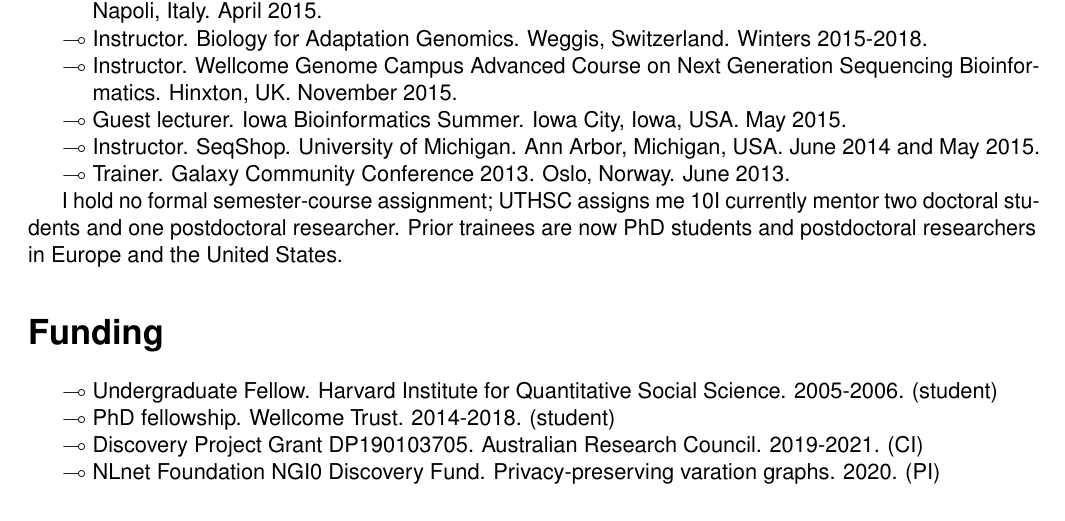
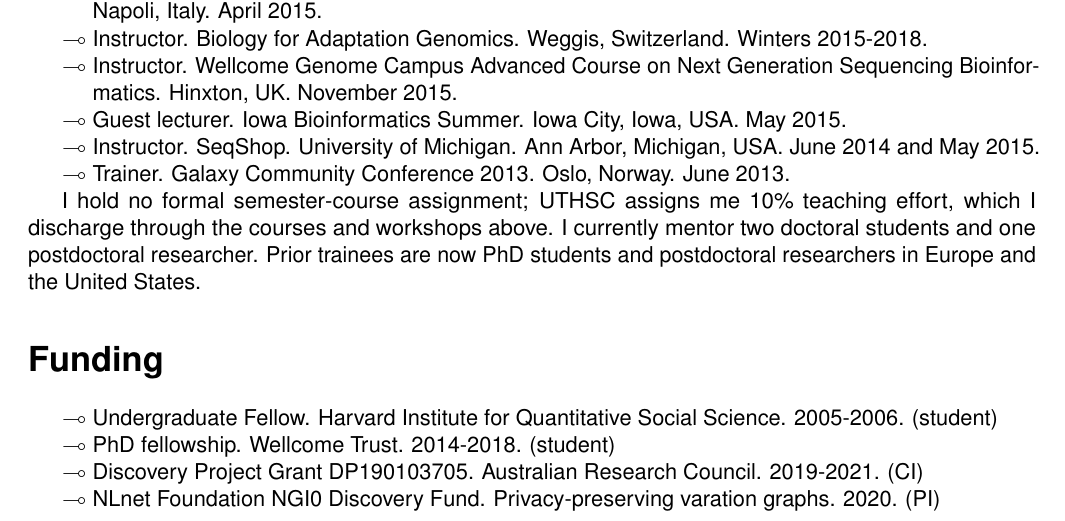
Before and after one commit to ekg/cv, a LaTeX CV (cv.tex): part of page 4 of 14, cut so that both start at the same text. Compiled offline with pdfLaTeX.

Commit message:
fix LaTeX percent-comment bug: 10\% escaped; teaching-effort sentence renders completely

```diff
--- a/cv.tex
+++ b/cv.tex
@@ -330,7 +330,7 @@ I maintain an overview of my contributions at: \url{https://scholar.google.com/c
   & Trainer. Galaxy Community Conference 2013. Oslo, Norway. June 2013.
   \end{easylist}
 
-I hold no formal semester-course assignment; UTHSC assigns me 10% teaching effort, which I discharge through the courses and workshops above.
+I hold no formal semester-course assignment; UTHSC assigns me 10\% teaching effort, which I discharge through the courses and workshops above.
 I currently mentor two doctoral students and one postdoctoral researcher.
 Prior trainees are now PhD students and postdoctoral researchers in Europe and the United States.
 
```
